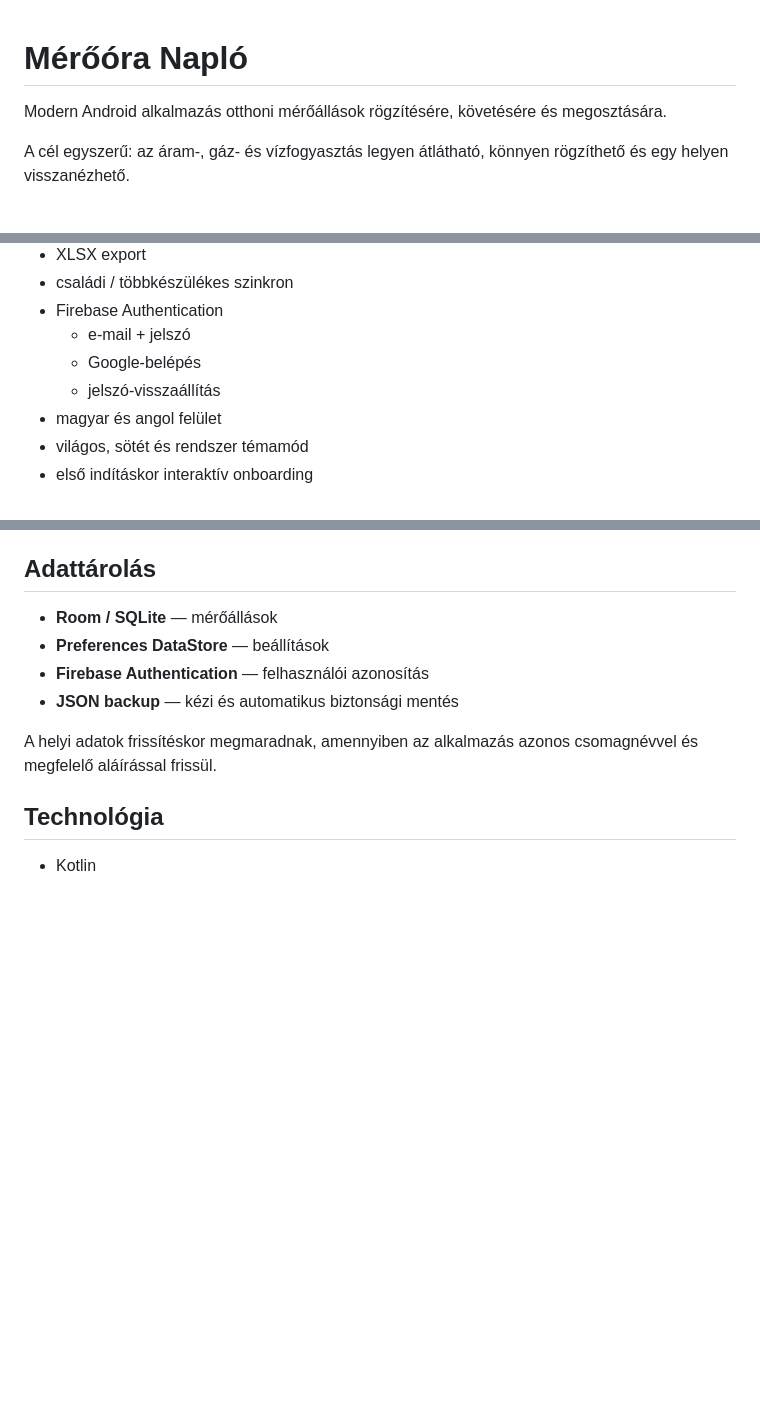
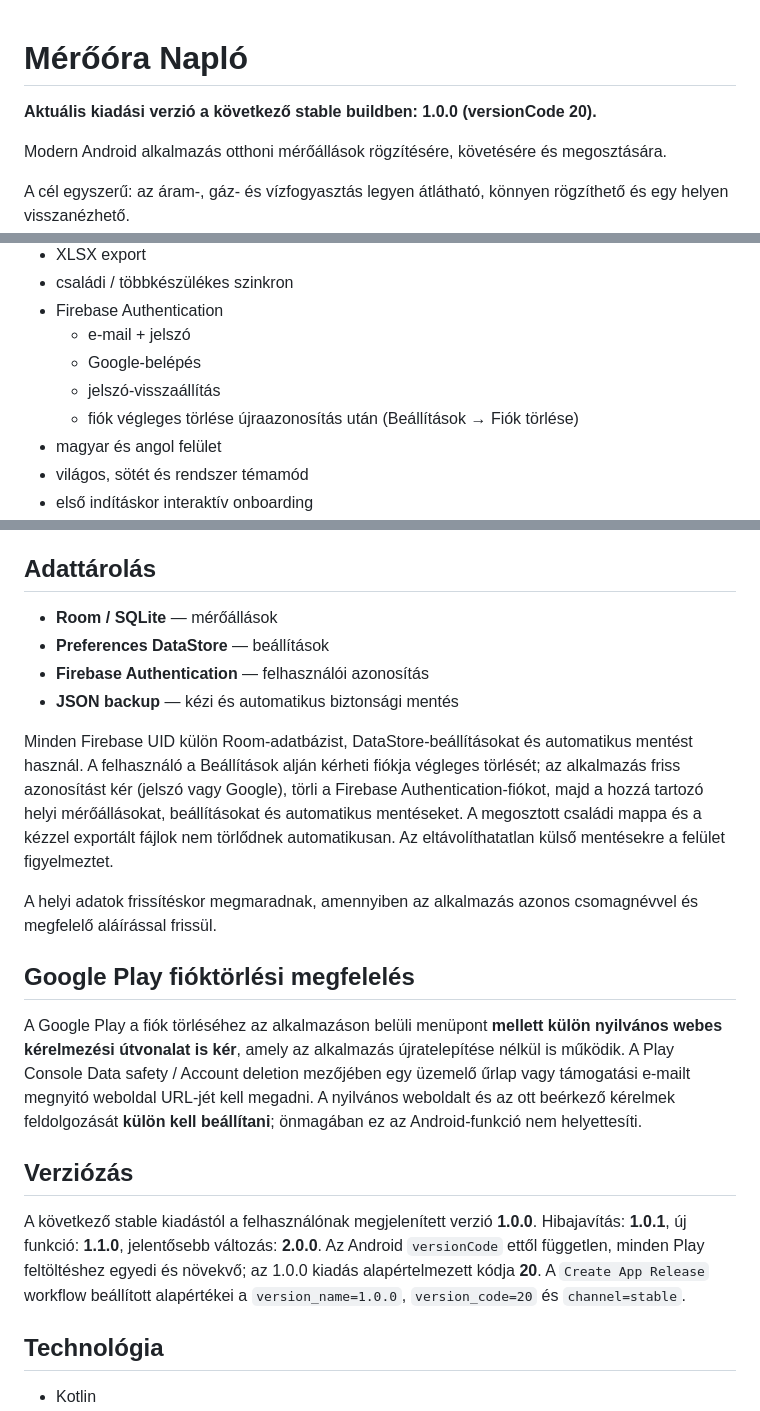
Before and after one commit to merenyimiklos/mvvm-gas-electricity-meter-reader, a Markdown page: README.md, 3 parts joined by grey strips. Rendered like a GitHub page; blank space fills up the shorter version.

Commit message:
Document 1.0.0 versioning, new account deletion and Google Play web deletion requirement

```diff
--- a/README.md
+++ b/README.md
@@ -1,4 +1,6 @@
 # Mérőóra Napló
+
+**Aktuális kiadási verzió a következő stable buildben: 1.0.0 (versionCode 20).**
 
 Modern Android alkalmazás otthoni mérőállások rögzítésére, követésére és megosztására.
 
@@ -24,6 +26,7 @@ A cél egyszerű: az áram-, gáz- és vízfogyasztás legyen átlátható, kön
   - e-mail + jelszó
   - Google-belépés
   - jelszó-visszaállítás
+  - fiók végleges törlése újraazonosítás után (Beállítások → Fiók törlése)
 - magyar és angol felület
 - világos, sötét és rendszer témamód
 - első indításkor interaktív onboarding
@@ -66,7 +69,17 @@ A megjelenített költségek becslések; a tényleges számla szolgáltatótól,
 - **Firebase Authentication** — felhasználói azonosítás
 - **JSON backup** — kézi és automatikus biztonsági mentés
 
+Minden Firebase UID külön Room-adatbázist, DataStore-beállításokat és automatikus mentést használ. A felhasználó a Beállítások alján kérheti fiókja végleges törlését; az alkalmazás friss azonosítást kér (jelszó vagy Google), törli a Firebase Authentication-fiókot, majd a hozzá tartozó helyi mérőállásokat, beállításokat és automatikus mentéseket. A megosztott családi mappa és a kézzel exportált fájlok nem törlődnek automatikusan. Az eltávolíthatatlan külső mentésekre a felület figyelmeztet.
+
 A helyi adatok frissítéskor megmaradnak, amennyiben az alkalmazás azonos csomagnévvel és megfelelő aláírással frissül.
+
+## Google Play fióktörlési megfelelés
+
+A Google Play a fiók törléséhez az alkalmazáson belüli menüpont **mellett külön nyilvános webes kérelmezési útvonalat is kér**, amely az alkalmazás újratelepítése nélkül is működik. A Play Console Data safety / Account deletion mezőjében egy üzemelő űrlap vagy támogatási e-mailt megnyitó weboldal URL-jét kell megadni. A nyilvános weboldalt és az ott beérkező kérelmek feldolgozását **külön kell beállítani**; önmagában ez az Android-funkció nem helyettesíti.
+
+## Verziózás
+
+A következő stable kiadástól a felhasználónak megjelenített verzió **1.0.0**. Hibajavítás: **1.0.1**, új funkció: **1.1.0**, jelentősebb változás: **2.0.0**. Az Android `versionCode` ettől független, minden Play feltöltéshez egyedi és növekvő; az 1.0.0 kiadás alapértelmezett kódja **20**. A `Create App Release` workflow beállított alapértékei a `version_name=1.0.0`, `version_code=20` és `channel=stable`.
 
 ## Technológia
 
```
